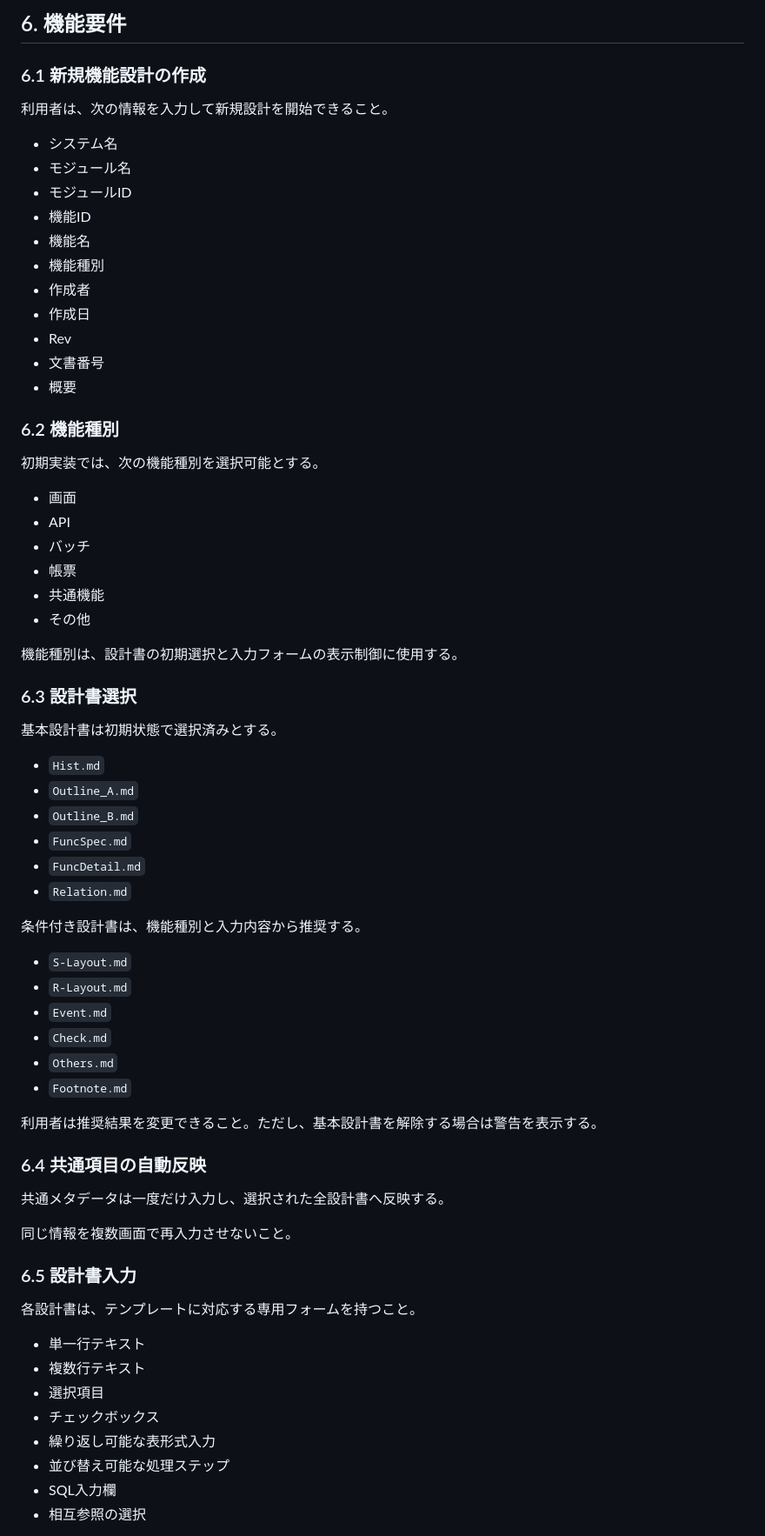
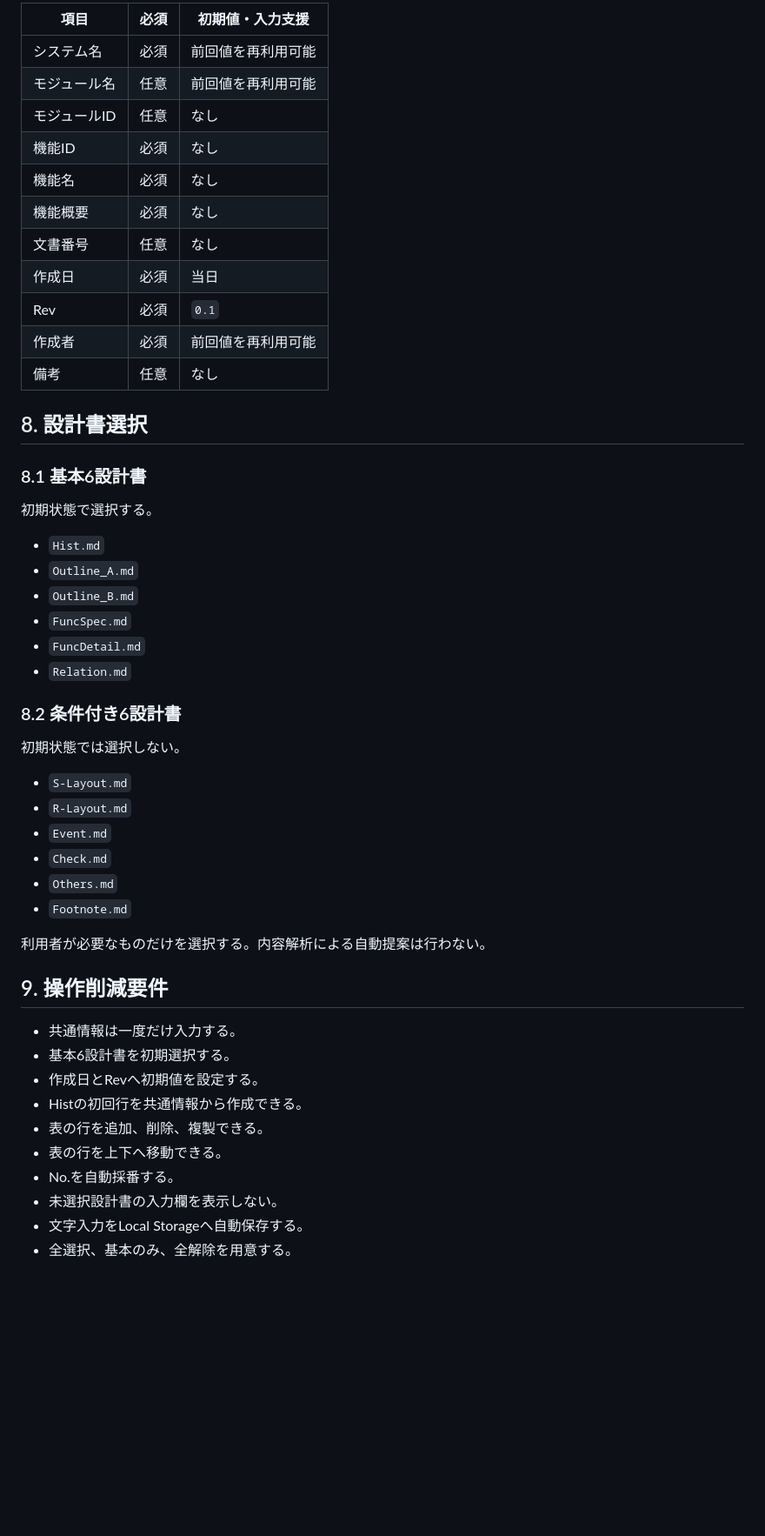
Before and after one commit to zony21/docs-generator, a Markdown page: docs/01_PRODUCT_REQUIREMENTS.md, the part around one of its changes. Shown at 87% size. GitHub-like rendering; blank space fills up the shorter version.

```diff
--- a/docs/01_PRODUCT_REQUIREMENTS.md
+++ b/docs/01_PRODUCT_REQUIREMENTS.md
@@ -65,38 +72,23 @@ Docs Generatorは、必要項目を選択・入力することで、一機能分
 
-## 6. 機能要件
+| 項目 | 必須 | 初期値・入力支援 |
+| --- | --- | --- |
+| システム名 | 必須 | 前回値を再利用可能 |
+| モジュール名 | 任意 | 前回値を再利用可能 |
+| モジュールID | 任意 | なし |
+| 機能ID | 必須 | なし |
+| 機能名 | 必須 | なし |
+| 機能概要 | 必須 | なし |
+| 文書番号 | 任意 | なし |
+| 作成日 | 必須 | 当日 |
+| Rev | 必須 | `0.1` |
+| 作成者 | 必須 | 前回値を再利用可能 |
+| 備考 | 任意 | なし |
 
-### 6.1 新規機能設計の作成
+## 8. 設計書選択
 
-利用者は、次の情報を入力して新規設計を開始できること。
+### 8.1 基本6設計書
 
-- システム名
-- モジュール名
-- モジュールID
-- 機能ID
-- 機能名
-- 機能種別
-- 作成者
-- 作成日
-- Rev
-- 文書番号
-- 概要
-
-### 6.2 機能種別
-
-初期実装では、次の機能種別を選択可能とする。
-
-- 画面
-- API
-- バッチ
-- 帳票
-- 共通機能
-- その他
-
-機能種別は、設計書の初期選択と入力フォームの表示制御に使用する。
-
-### 6.3 設計書選択
-
-基本設計書は初期状態で選択済みとする。
+初期状態で選択する。
 
 - `Hist.md`
 - `Outline_A.md`
@@ -105,7 +97,9 @@ Docs Generatorは、必要項目を選択・入力することで、一機能分
 - `FuncDetail.md`
 - `Relation.md`
 
-条件付き設計書は、機能種別と入力内容から推奨する。
+### 8.2 条件付き6設計書
+
+初期状態では選択しない。
 
 - `S-Layout.md`
 - `R-Layout.md`
@@ -114,24 +108,18 @@ Docs Generatorは、必要項目を選択・入力することで、一機能分
 - `Others.md`
 - `Footnote.md`
 
-利用者は推奨結果を変更できること。ただし、基本設計書を解除する場合は警告を表示する。
+利用者が必要なものだけを選択する。内容解析による自動提案は行わない。
 
-### 6.4 共通項目の自動反映
+## 9. 操作削減要件
 
-共通メタデータは一度だけ入力し、選択された全設計書へ反映する。
+- 共通情報は一度だけ入力する。
+- 基本6設計書を初期選択する。
+- 作成日とRevへ初期値を設定する。
+- Histの初回行を共通情報から作成できる。
+- 表の行を追加、削除、複製できる。
+- 表の行を上下へ移動できる。
+- No.を自動採番する。
+- 未選択設計書の入力欄を表示しない。
+- 文字入力をLocal Storageへ自動保存する。
+- 全選択、基本のみ、全解除を用意する。
 
-同じ情報を複数画面で再入力させないこと。
-
-### 6.5 設計書入力
-
-各設計書は、テンプレートに対応する専用フォームを持つこと。
-
-- 単一行テキスト
-- 複数行テキスト
-- 選択項目
-- チェックボックス
-- 繰り返し可能な表形式入力
-- 並び替え可能な処理ステップ
-- SQL入力欄
-- 相互参照の選択
-
```
Also changed, not shown: other parts of docs/01_PRODUCT_REQUIREMENTS.md (+93 -153 lines).
